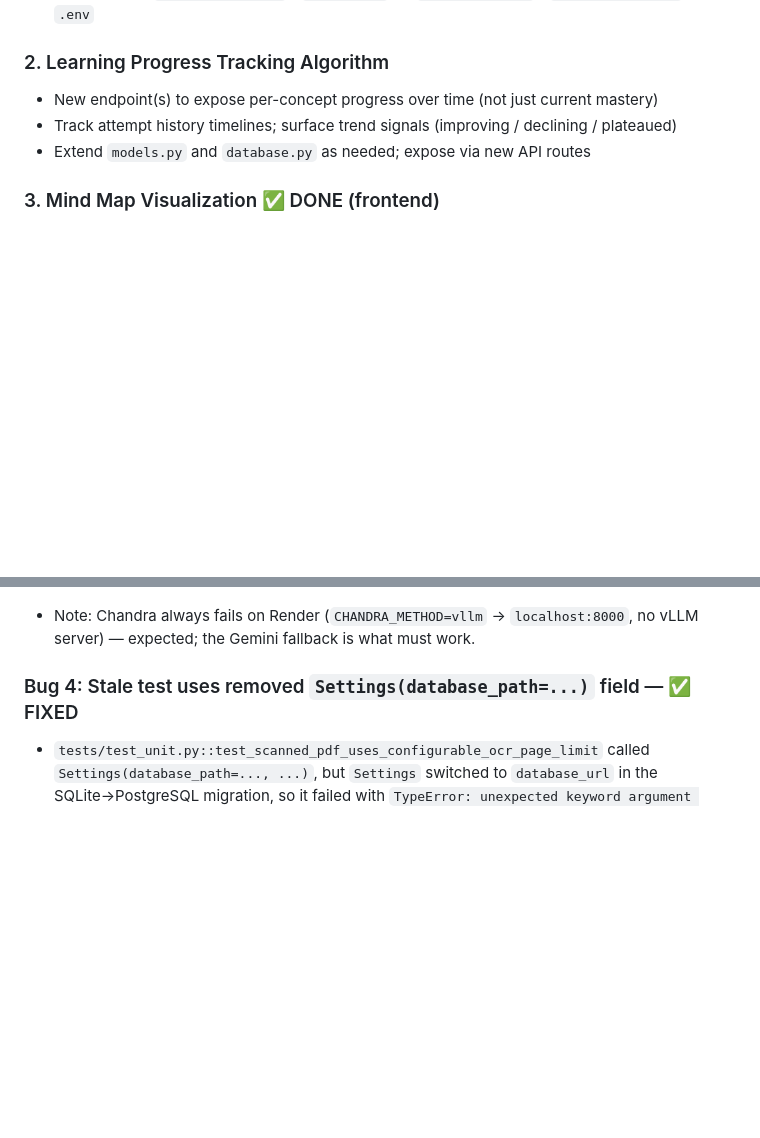
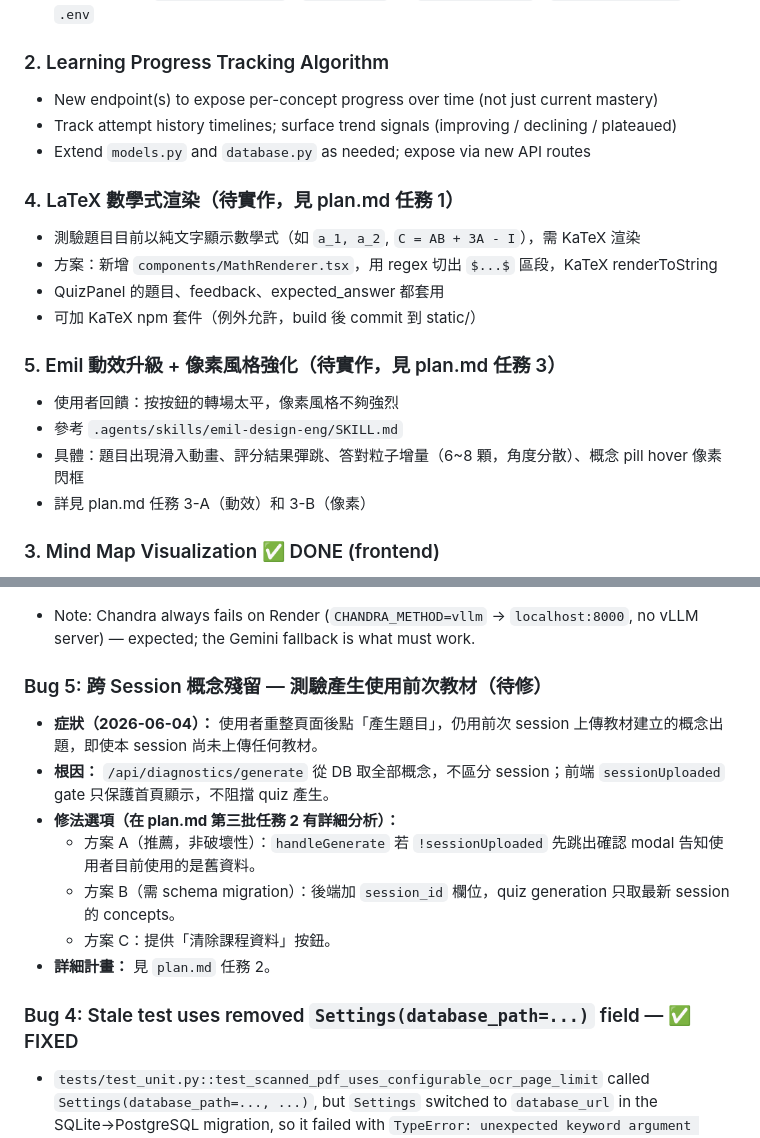
Before and after one commit to PeterTasi/avocado, a Markdown page: CLAUDE.md, 2 parts joined by grey strips. Drawn GitHub-style; blank space fills up the shorter version.

Commit message:
docs: 記錄第三批任務（LaTeX渲染/DB跨session/Emil動效）到 plan.md 和 CLAUDE.md
Co-Authored-By: Claude Sonnet 4.6 <noreply@anthropic.com>

```diff
--- a/CLAUDE.md
+++ b/CLAUDE.md
@@ -193,6 +193,18 @@ Known UI issues to fix during redesign:
 - Track attempt history timelines; surface trend signals (improving / declining / plateaued)
 - Extend `models.py` and `database.py` as needed; expose via new API routes
 
+### 4. LaTeX 數學式渲染（待實作，見 plan.md 任務 1）
+- 測驗題目目前以純文字顯示數學式（如 `a_1, a_2`, `C = AB + 3A - I`），需 KaTeX 渲染
+- 方案：新增 `components/MathRenderer.tsx`，用 regex 切出 `$...$` 區段，KaTeX renderToString
+- QuizPanel 的題目、feedback、expected_answer 都套用
+- 可加 KaTeX npm 套件（例外允許，build 後 commit 到 static/）
+
+### 5. Emil 動效升級 + 像素風格強化（待實作，見 plan.md 任務 3）
+- 使用者回饋：按按鈕的轉場太平，像素風格不夠強烈
+- 參考 `.agents/skills/emil-design-eng/SKILL.md`
+- 具體：題目出現滑入動畫、評分結果彈跳、答對粒子增量（6~8 顆，角度分散）、概念 pill hover 像素閃框
+- 詳見 plan.md 任務 3-A（動效）和 3-B（像素）
+
 ### 3. Mind Map Visualization ✅ DONE (frontend)
 - The 圖譜 (Graph) view now renders a **radial SVG mind map** instead of the old force-directed graph.
 - Components: `MindMapCanvas.tsx` + `MindMapLegend` (replace `ForceGraphCanvas.tsx`).
@@ -227,6 +239,16 @@ Known UI issues to fix during redesign:
   3. Verify BEFORE deploying: `curl "https://generativelanguage.googleapis.com/v1beta/models?key=<NEWKEY>"` must return a `models` list. If a new `AQ.` key still 401s on `?key=`, regenerate until you get a non-`AQ.` key (Google's own workaround).
   4. Paste the working key into Render `GEMINI_API_KEY` → redeploy.
 - Note: Chandra always fails on Render (`CHANDRA_METHOD=vllm` → `localhost:8000`, no vLLM server) — expected; the Gemini fallback is what must work.
+
+### Bug 5: 跨 Session 概念殘留 — 測驗產生使用前次教材（待修）
+
+- **症狀（2026-06-04）：** 使用者重整頁面後點「產生題目」，仍用前次 session 上傳教材建立的概念出題，即使本 session 尚未上傳任何教材。
+- **根因：** `/api/diagnostics/generate` 從 DB 取全部概念，不區分 session；前端 `sessionUploaded` gate 只保護首頁顯示，不阻擋 quiz 產生。
+- **修法選項（在 plan.md 第三批任務 2 有詳細分析）：**
+  - 方案 A（推薦，非破壞性）：`handleGenerate` 若 `!sessionUploaded` 先跳出確認 modal 告知使用者目前使用的是舊資料。
+  - 方案 B（需 schema migration）：後端加 `session_id` 欄位，quiz generation 只取最新 session 的 concepts。
+  - 方案 C：提供「清除課程資料」按鈕。
+- **詳細計畫：** 見 `plan.md` 任務 2。
 
 ### Bug 4: Stale test uses removed `Settings(database_path=...)` field — ✅ FIXED
 - `tests/test_unit.py::test_scanned_pdf_uses_configurable_ocr_page_limit` called `Settings(database_path=..., ...)`, but `Settings` switched to `database_url` in the SQLite→PostgreSQL migration, so it failed with `TypeError: unexpected keyword argument 'database_path'`.
```
Also changed, not shown: plan.md (added, +381 -0 lines).
